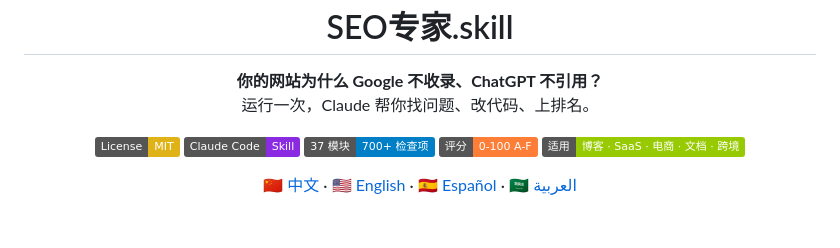
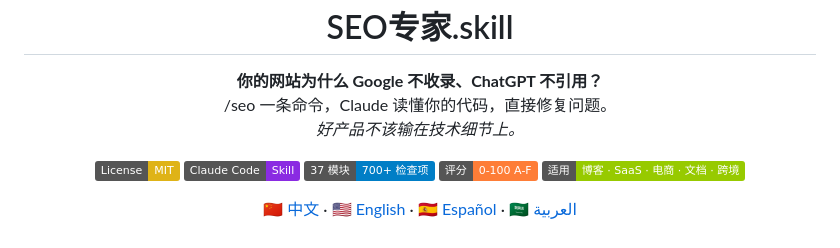
Before and after one commit to anxiong2025/seo-skill, a Markdown page: README.md, the part around the change. Drawn GitHub-style; badges without logos.

Commit message:
docs: update hero to final 3-line copy
Co-Authored-By: Claude Sonnet 4.6 <noreply@anthropic.com>

```diff
--- a/README.md
+++ b/README.md
@@ -2,7 +2,8 @@
 
 <p align="center">
   <strong>你的网站为什么 Google 不收录、ChatGPT 不引用？</strong><br>
-  运行一次，Claude 帮你找问题、改代码、上排名。
+  /seo 一条命令，Claude 读懂你的代码，直接修复问题。<br>
+  <em>好产品不该输在技术细节上。</em>
 </p>
 
 <p align="center">
```
